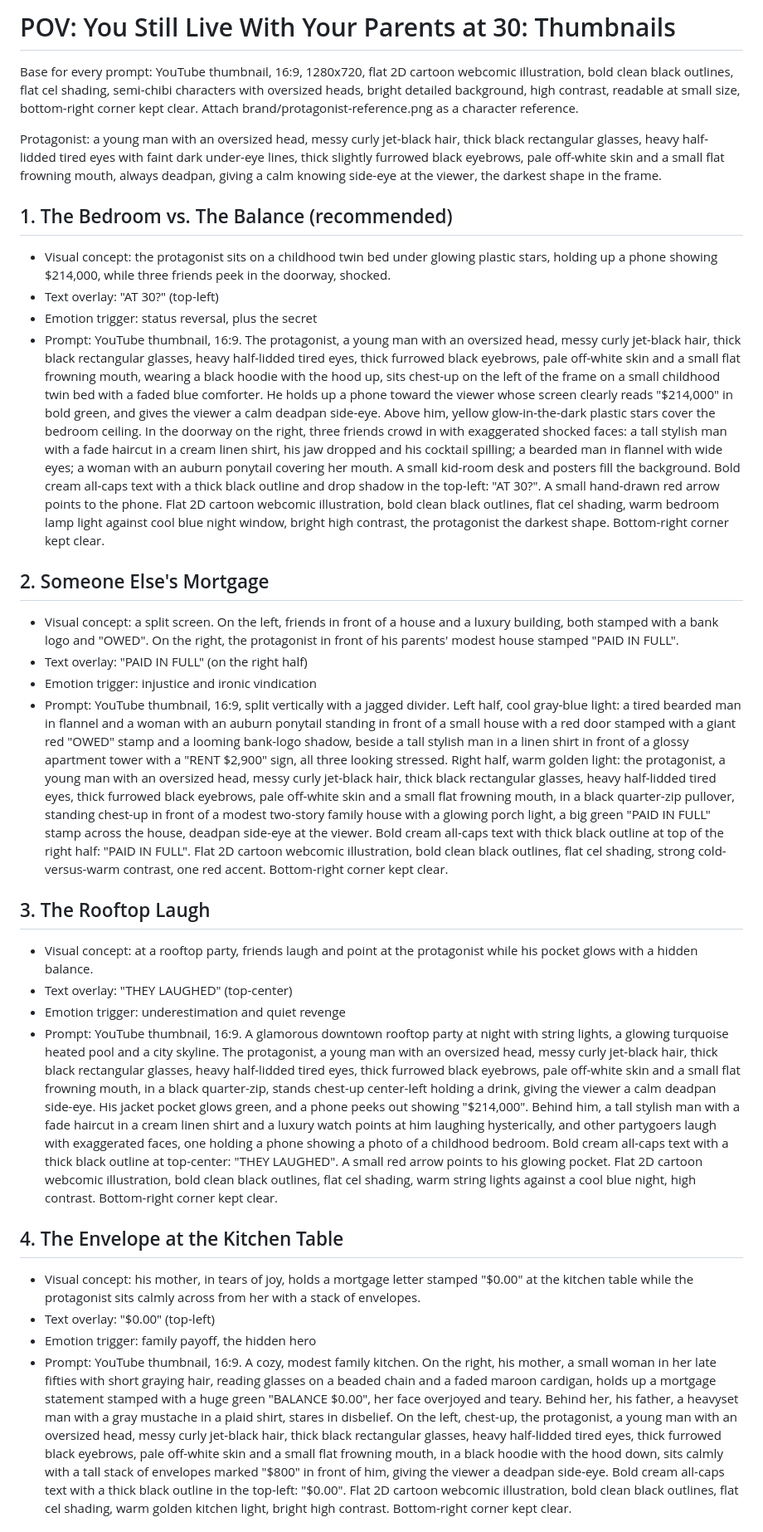
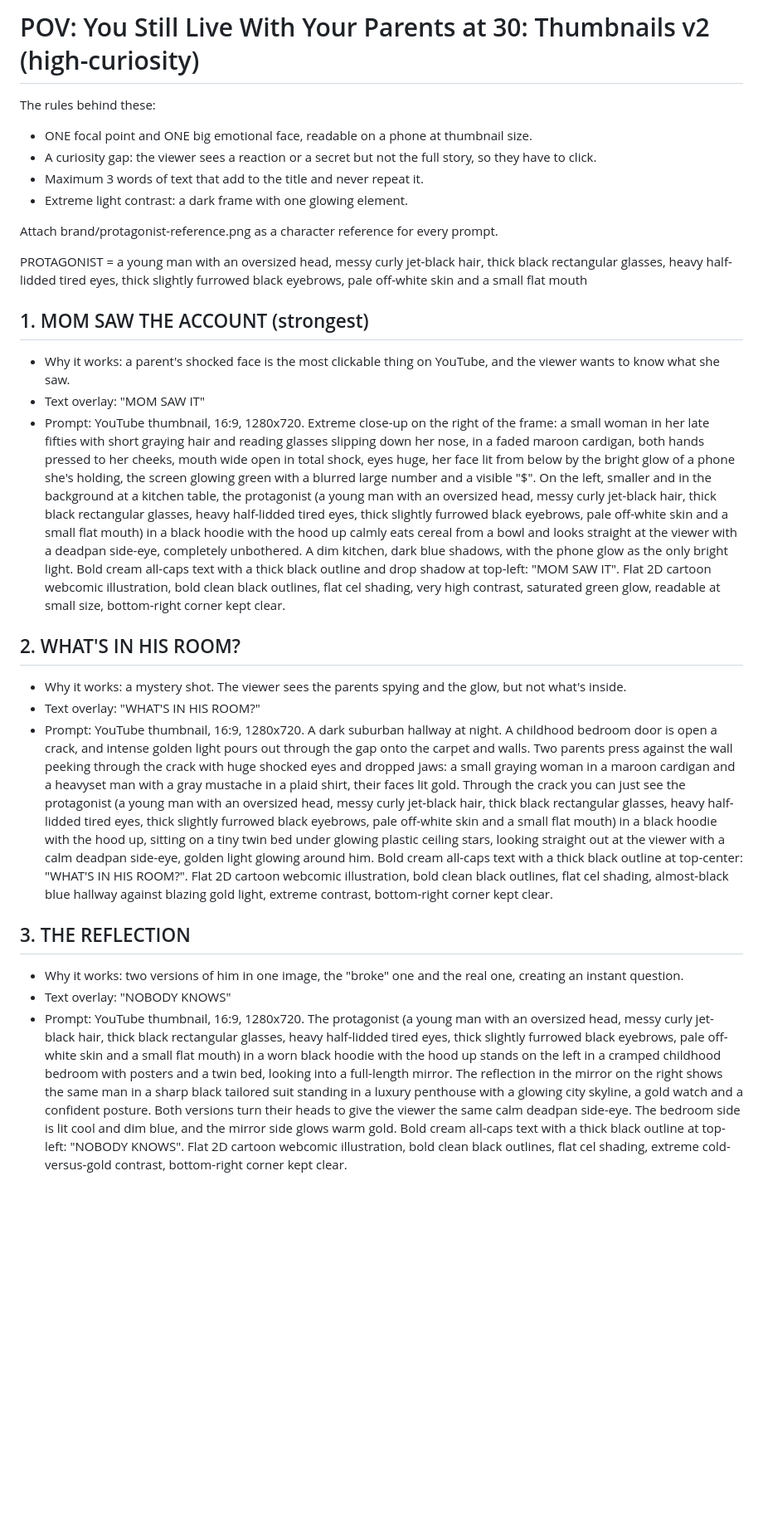
Before and after one commit to faithohams94-hash/faith-youtube-research, a Markdown page: parents-at-30/thumbnails.md, the part around one of its changes. Shown at 83% size. Drawn GitHub-style; blank space fills up the shorter version.

Commit message:
Replace parents-at-30 thumbnails with high-curiosity concepts
Co-Authored-By: Claude Opus 5.5 <noreply@anthropic.com>
Claude-Session: https://claude.ai/code/session_01TtvKEKH7CBVnuxFaLgQV2t

```diff
--- a/parents-at-30/thumbnails.md
+++ b/parents-at-30/thumbnails.md
@@ -1,30 +1,27 @@
-# POV: You Still Live With Your Parents at 30: Thumbnails
+# POV: You Still Live With Your Parents at 30: Thumbnails v2 (high-curiosity)
 
-Base for every prompt: YouTube thumbnail, 16:9, 1280x720, flat 2D cartoon webcomic illustration, bold clean black outlines, flat cel shading, semi-chibi characters with oversized heads, bright detailed background, high contrast, readable at small size, bottom-right corner kept clear. Attach brand/protagonist-reference.png as a character reference.
+The rules behind these:
+- ONE focal point and ONE big emotional face, readable on a phone at thumbnail size.
+- A curiosity gap: the viewer sees a reaction or a secret but not the full story, so they have to click.
+- Maximum 3 words of text that add to the title and never repeat it.
+- Extreme light contrast: a dark frame with one glowing element.
 
-Protagonist: a young man with an oversized head, messy curly jet-black hair, thick black rectangular glasses, heavy half-lidded tired eyes with faint dark under-eye lines, thick slightly furrowed black eyebrows, pale off-white skin and a small flat frowning mouth, always deadpan, giving a calm knowing side-eye at the viewer, the darkest shape in the frame.
+Attach brand/protagonist-reference.png as a character reference for every prompt.
 
-## 1. The Bedroom vs. The Balance (recommended)
-- Visual concept: the protagonist sits on a childhood twin bed under glowing plastic stars, holding up a phone showing $214,000, while three friends peek in the doorway, shocked.
-- Text overlay: "AT 30?" (top-left)
-- Emotion trigger: status reversal, plus the secret
-- Prompt: YouTube thumbnail, 16:9. The protagonist, a young man with an oversized head, messy curly jet-black hair, thick black rectangular glasses, heavy half-lidded tired eyes, thick furrowed black eyebrows, pale off-white skin and a small flat frowning mouth, wearing a black hoodie with the hood up, sits chest-up on the left of the frame on a small childhood twin bed with a faded blue comforter. He holds up a phone toward the viewer whose screen clearly reads "$214,000" in bold green, and gives the viewer a calm deadpan side-eye. Above him, yellow glow-in-the-dark plastic stars cover the bedroom ceiling. In the doorway on the right, three friends crowd in with exaggerated shocked faces: a tall stylish man with a fade haircut in a cream linen shirt, his jaw dropped and his cocktail spilling; a bearded man in flannel with wide eyes; a woman with an auburn ponytail covering her mouth. A small kid-room desk and posters fill the background. Bold cream all-caps text with a thick black outline and drop shadow in the top-left: "AT 30?". A small hand-drawn red arrow points to the phone. Flat 2D cartoon webcomic illustration, bold clean black outlines, flat cel shading, warm bedroom lamp light against cool blue night window, bright high contrast, the protagonist the darkest shape. Bottom-right corner kept clear.
+PROTAGONIST = a young man with an oversized head, messy curly jet-black hair, thick black rectangular glasses, heavy half-lidded tired eyes, thick slightly furrowed black eyebrows, pale off-white skin and a small flat mouth
 
-## 2. Someone Else's Mortgage
-- Visual concept: a split screen. On the left, friends in front of a house and a luxury building, both stamped with a bank logo and "OWED". On the right, the protagonist in front of his parents' modest house stamped "PAID IN FULL".
-- Text overlay: "PAID IN FULL" (on the right half)
-- Emotion trigger: injustice and ironic vindication
-- Prompt: YouTube thumbnail, 16:9, split vertically with a jagged divider. Left half, cool gray-blue light: a tired bearded man in flannel and a woman with an auburn ponytail standing in front of a small house with a red door stamped with a giant red "OWED" stamp and a looming bank-logo shadow, beside a tall stylish man in a linen shirt in front of a glossy apartment tower with a "RENT $2,900" sign, all three looking stressed. Right half, warm golden light: the protagonist, a young man with an oversized head, messy curly jet-black hair, thick black rectangular glasses, heavy half-lidded tired eyes, thick furrowed black eyebrows, pale off-white skin and a small flat frowning mouth, in a black quarter-zip pullover, standing chest-up in front of a modest two-story family house with a glowing porch light, a big green "PAID IN FULL" stamp across the house, deadpan side-eye at the viewer. Bold cream all-caps text with thick black outline at top of the right half: "PAID IN FULL". Flat 2D cartoon webcomic illustration, bold clean black outlines, flat cel shading, strong cold-versus-warm contrast, one red accent. Bottom-right corner kept clear.
+## 1. MOM SAW THE ACCOUNT (strongest)
+- Why it works: a parent's shocked face is the most clickable thing on YouTube, and the viewer wants to know what she saw.
+- Text overlay: "MOM SAW IT"
+- Prompt: YouTube thumbnail, 16:9, 1280x720. Extreme close-up on the right of the frame: a small woman in her late fifties with short graying hair and reading glasses slipping down her nose, in a faded maroon cardigan, both hands pressed to her cheeks, mouth wide open in total shock, eyes huge, her face lit from below by the bright glow of a phone she's holding, the screen glowing green with a blurred large number and a visible "$". On the left, smaller and in the background at a kitchen table, the protagonist (a young man with an oversized head, messy curly jet-black hair, thick black rectangular glasses, heavy half-lidded tired eyes, thick slightly furrowed black eyebrows, pale off-white skin and a small flat mouth) in a black hoodie with the hood up calmly eats cereal from a bowl and looks straight at the viewer with a deadpan side-eye, completely unbothered. A dim kitchen, dark blue shadows, with the phone glow as the only bright light. Bold cream all-caps text with a thick black outline and drop shadow at top-left: "MOM SAW IT". Flat 2D cartoon webcomic illustration, bold clean black outlines, flat cel shading, very high contrast, saturated green glow, readable at small size, bottom-right corner kept clear.
 
-## 3. The Rooftop Laugh
-- Visual concept: at a rooftop party, friends laugh and point at the protagonist while his pocket glows with a hidden balance.
-- Text overlay: "THEY LAUGHED" (top-center)
-- Emotion trigger: underestimation and quiet revenge
-- Prompt: YouTube thumbnail, 16:9. A glamorous downtown rooftop party at night with string lights, a glowing turquoise heated pool and a city skyline. The protagonist, a young man with an oversized head, messy curly jet-black hair, thick black rectangular glasses, heavy half-lidded tired eyes, thick furrowed black eyebrows, pale off-white skin and a small flat frowning mouth, in a black quarter-zip, stands chest-up center-left holding a drink, giving the viewer a calm deadpan side-eye. His jacket pocket glows green, and a phone peeks out showing "$214,000". Behind him, a tall stylish man with a fade haircut in a cream linen shirt and a luxury watch points at him laughing hysterically, and other partygoers laugh with exaggerated faces, one holding a phone showing a photo of a childhood bedroom. Bold cream all-caps text with a thick black outline at top-center: "THEY LAUGHED". A small red arrow points to his glowing pocket. Flat 2D cartoon webcomic illustration, bold clean black outlines, flat cel shading, warm string lights against a cool blue night, high contrast. Bottom-right corner kept clear.
+## 2. WHAT'S IN HIS ROOM?
+- Why it works: a mystery shot. The viewer sees the parents spying and the glow, but not what's inside.
+- Text overlay: "WHAT'S IN HIS ROOM?"
+- Prompt: YouTube thumbnail, 16:9, 1280x720. A dark suburban hallway at night. A childhood bedroom door is open a crack, and intense golden light pours out through the gap onto the carpet and walls. Two parents press against the wall peeking through the crack with huge shocked eyes and dropped jaws: a small graying woman in a maroon cardigan and a heavyset man with a gray mustache in a plaid shirt, their faces lit gold. Through the crack you can just see the protagonist (a young man with an oversized head, messy curly jet-black hair, thick black rectangular glasses, heavy half-lidded tired eyes, thick slightly furrowed black eyebrows, pale off-white skin and a small flat mouth) in a black hoodie with the hood up, sitting on a tiny twin bed under glowing plastic ceiling stars, looking straight out at the viewer with a calm deadpan side-eye, golden light glowing around him. Bold cream all-caps text with a thick black outline at top-center: "WHAT'S IN HIS ROOM?". Flat 2D cartoon webcomic illustration, bold clean black outlines, flat cel shading, almost-black blue hallway against blazing gold light, extreme contrast, bottom-right corner kept clear.
 
-## 4. The Envelope at the Kitchen Table
-- Visual concept: his mother, in tears of joy, holds a mortgage letter stamped "$0.00" at the kitchen table while the protagonist sits calmly across from her with a stack of envelopes.
-- Text overlay: "$0.00" (top-left)
-- Emotion trigger: family payoff, the hidden hero
-- Prompt: YouTube thumbnail, 16:9. A cozy, modest family kitchen. On the right, his mother, a small woman in her late fifties with short graying hair, reading glasses on a beaded chain and a faded maroon cardigan, holds up a mortgage statement stamped with a huge green "BALANCE $0.00", her face overjoyed and teary. Behind her, his father, a heavyset man with a gray mustache in a plaid shirt, stares in disbelief. On the left, chest-up, the protagonist, a young man with an oversized head, messy curly jet-black hair, thick black rectangular glasses, heavy half-lidded tired eyes, thick furrowed black eyebrows, pale off-white skin and a small flat frowning mouth, in a black hoodie with the hood down, sits calmly with a tall stack of envelopes marked "$800" in front of him, giving the viewer a deadpan side-eye. Bold cream all-caps text with a thick black outline in the top-left: "$0.00". Flat 2D cartoon webcomic illustration, bold clean black outlines, flat cel shading, warm golden kitchen light, bright high contrast. Bottom-right corner kept clear.
+## 3. THE REFLECTION
+- Why it works: two versions of him in one image, the "broke" one and the real one, creating an instant question.
+- Text overlay: "NOBODY KNOWS"
+- Prompt: YouTube thumbnail, 16:9, 1280x720. The protagonist (a young man with an oversized head, messy curly jet-black hair, thick black rectangular glasses, heavy half-lidded tired eyes, thick slightly furrowed black eyebrows, pale off-white skin and a small flat mouth) in a worn black hoodie with the hood up stands on the left in a cramped childhood bedroom with posters and a twin bed, looking into a full-length mirror. The reflection in the mirror on the right shows the same man in a sharp black tailored suit standing in a luxury penthouse with a glowing city skyline, a gold watch and a confident posture. Both versions turn their heads to give the viewer the same calm deadpan side-eye. The bedroom side is lit cool and dim blue, and the mirror side glows warm gold. Bold cream all-caps text with a thick black outline at top-left: "NOBODY KNOWS". Flat 2D cartoon webcomic illustration, bold clean black outlines, flat cel shading, extreme cold-versus-gold contrast, bottom-right corner kept clear.
 
```
Also changed, not shown: other parts of parents-at-30/thumbnails.md (+9 -5 lines).
